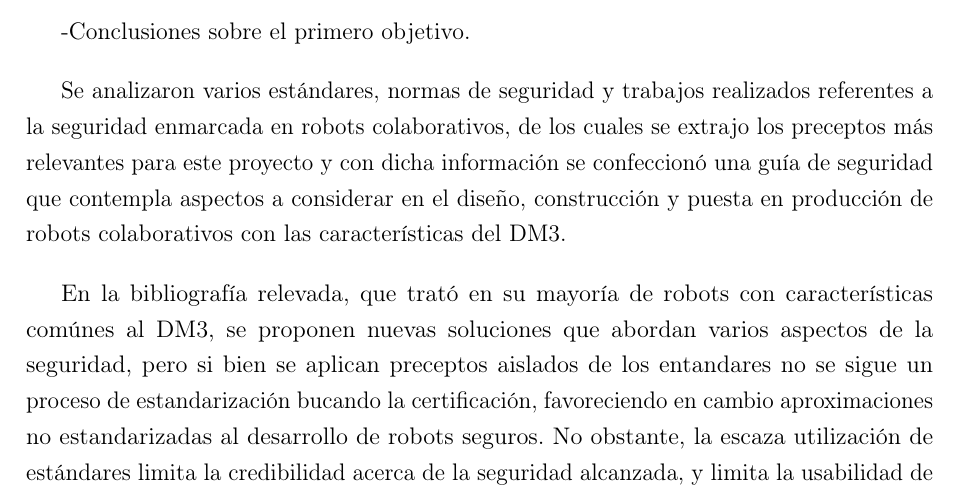
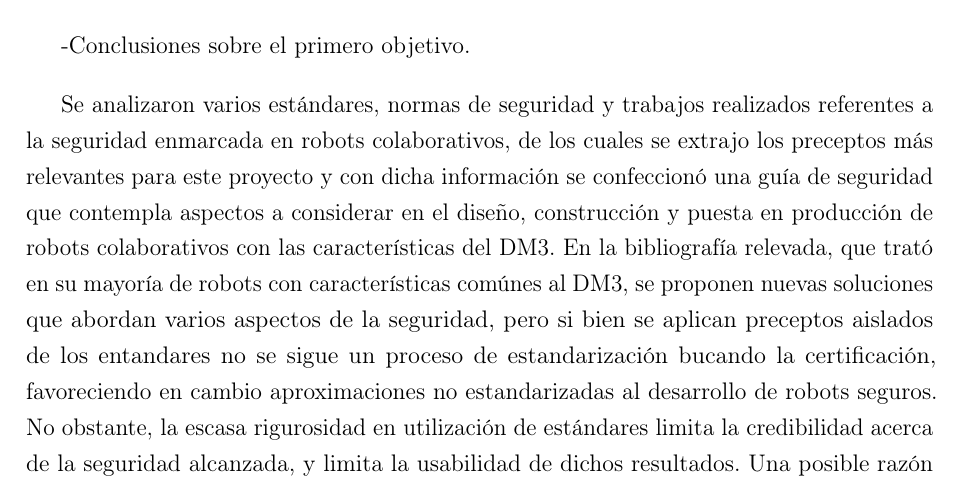
Before and after one commit to gonzalopelos/proygrado, a LaTeX thesis (Documentation/Informe/proyecto_ras/proyecto_ras.tex): part of page 97 of 111, cut so that both start at the same text. Compiled offline with pdfLaTeX.

Commit message:
Correccion minima en conclusion de la discordia

```diff
--- a/Documentation/Informe/proyecto_ras/proyecto_ras.tex
+++ b/Documentation/Informe/proyecto_ras/proyecto_ras.tex
@@ -1418,8 +1418,7 @@ Este trabajo ha estado guiado durante su evolución por dos objetivos principale
 -Conclusiones sobre el primero objetivo.
 
 Se analizaron varios estándares, normas de seguridad y trabajos realizados referentes a la seguridad enmarcada en robots colaborativos, de los cuales se extrajo los preceptos más relevantes para este proyecto y con dicha información se confeccionó una guía de seguridad que contempla aspectos a considerar en el diseño, construcción y puesta en producción de robots colaborativos con las características del DM3.
-
-En la bibliografía relevada, que trató en su mayoría de robots con características comúnes al DM3, se proponen nuevas soluciones que abordan varios aspectos de la seguridad, pero si bien se aplican preceptos aislados de los entandares no se sigue un proceso de estandarización bucando la certificación, favoreciendo en cambio aproximaciones no estandarizadas al desarrollo de robots seguros. No obstante, la escaza utilización de estándares limita la credibilidad acerca de la seguridad alcanzada, y limita la usabilidad de dichos resultados. Una posible razón para esto es que el estándar que actualmente aplica más específicamente a algunos tipos de filed robots como lo es el DM3, el estándar ISO 13482, es aun reciente.
+En la bibliografía relevada, que trató en su mayoría de robots con características comúnes al DM3, se proponen nuevas soluciones que abordan varios aspectos de la seguridad, pero si bien se aplican preceptos aislados de los entandares no se sigue un proceso de estandarización bucando la certificación, favoreciendo en cambio aproximaciones no estandarizadas al desarrollo de robots seguros. No obstante, la escasa rigurosidad en utilización de estándares limita la credibilidad acerca de la seguridad alcanzada, y limita la usabilidad de dichos resultados. Una posible razón para esto es que el estándar que actualmente aplica más específicamente a algunos tipos de filed robots como lo es el DM3, el estándar ISO 13482, es aun reciente.
 
 -Conclusiones sobre el segundo objetivo.
 
```
